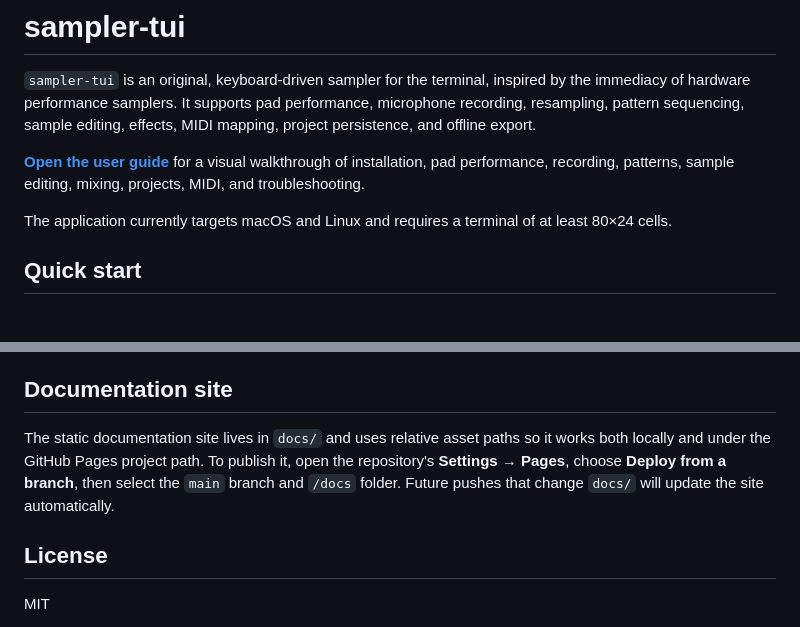
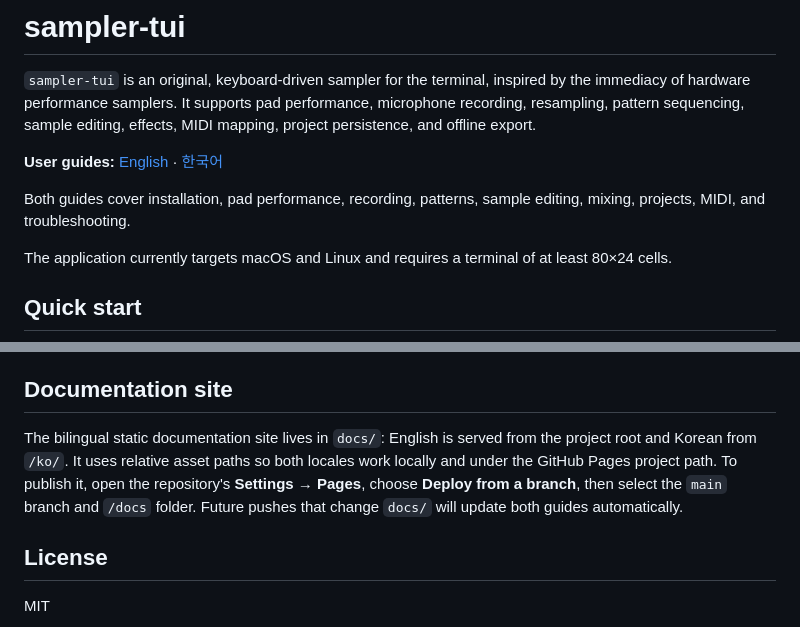
Before and after one commit to bonzonkim/sampler-tui, a Markdown page: README.md, 2 parts joined by grey strips. Drawn GitHub-style; blank space fills up the shorter version.

Commit message:
docs: link bilingual user guides

```diff
--- a/README.md
+++ b/README.md
@@ -2,7 +2,9 @@
 
 `sampler-tui` is an original, keyboard-driven sampler for the terminal, inspired by the immediacy of hardware performance samplers. It supports pad performance, microphone recording, resampling, pattern sequencing, sample editing, effects, MIDI mapping, project persistence, and offline export.
 
-**[Open the user guide](https://bonzonkim.github.io/sampler-tui/)** for a visual walkthrough of installation, pad performance, recording, patterns, sample editing, mixing, projects, MIDI, and troubleshooting.
+**User guides:** [English](https://bonzonkim.github.io/sampler-tui/) · [한국어](https://bonzonkim.github.io/sampler-tui/ko/)
+
+Both guides cover installation, pad performance, recording, patterns, sample editing, mixing, projects, MIDI, and troubleshooting.
 
 The application currently targets macOS and Linux and requires a terminal of at least 80×24 cells.
 
@@ -157,7 +159,7 @@ The automated suite covers the real application, worker, controller, engine, per
 
 ## Documentation site
 
-The static documentation site lives in `docs/` and uses relative asset paths so it works both locally and under the GitHub Pages project path. To publish it, open the repository's **Settings → Pages**, choose **Deploy from a branch**, then select the `main` branch and `/docs` folder. Future pushes that change `docs/` will update the site automatically.
+The bilingual static documentation site lives in `docs/`: English is served from the project root and Korean from `/ko/`. It uses relative asset paths so both locales work locally and under the GitHub Pages project path. To publish it, open the repository's **Settings → Pages**, choose **Deploy from a branch**, then select the `main` branch and `/docs` folder. Future pushes that change `docs/` will update both guides automatically.
 
 ## License
 
```
